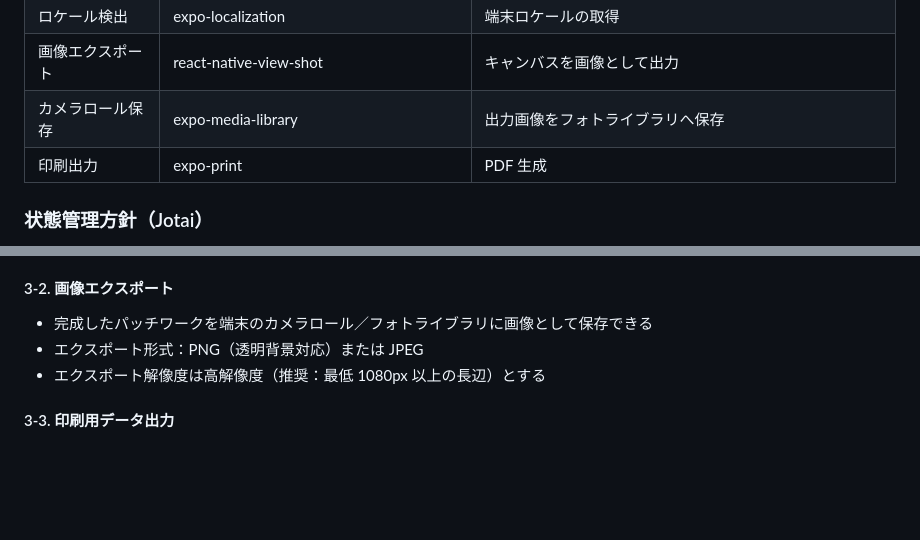
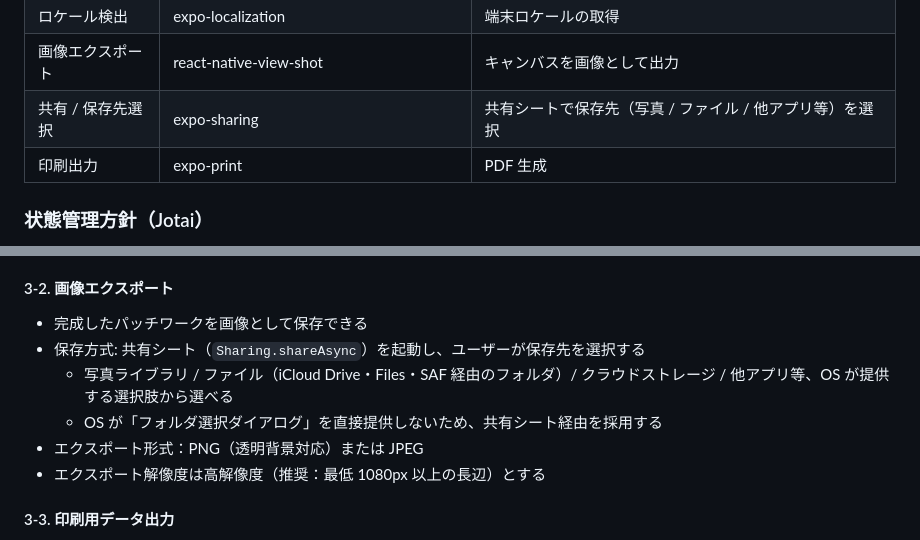
Before and after one commit to wednesdaydeveloper/patchwork-app_feature-dev, a Markdown page: CLAUDE.md, 2 parts joined by grey strips. Rendered like a GitHub page; blank space fills up the shorter version.

```diff
--- a/CLAUDE.md
+++ b/CLAUDE.md
@@ -27,7 +27,7 @@
 | 多言語化         | i18next + react-i18next                         | UI 文言の翻訳                                                  |
 | ロケール検出     | expo-localization                               | 端末ロケールの取得                                             |
 | 画像エクスポート | react-native-view-shot                          | キャンバスを画像として出力                                     |
-| カメラロール保存 | expo-media-library                              | 出力画像をフォトライブラリへ保存                               |
+| 共有 / 保存先選択 | expo-sharing                                    | 共有シートで保存先（写真 / ファイル / 他アプリ等）を選択       |
 | 印刷出力         | expo-print                                      | PDF 生成                                                       |
 
 ### 状態管理方針（Jotai）
@@ -199,7 +199,10 @@ assets/                 # 静的アセット
 
 #### 3-2. 画像エクスポート
 
-- 完成したパッチワークを端末のカメラロール／フォトライブラリに画像として保存できる
+- 完成したパッチワークを画像として保存できる
+- 保存方式: 共有シート（`Sharing.shareAsync`）を起動し、ユーザーが保存先を選択する
+  - 写真ライブラリ / ファイル（iCloud Drive・Files・SAF 経由のフォルダ）/ クラウドストレージ / 他アプリ等、OS が提供する選択肢から選べる
+  - OS が「フォルダ選択ダイアログ」を直接提供しないため、共有シート経由を採用する
 - エクスポート形式：PNG（透明背景対応）または JPEG
 - エクスポート解像度は高解像度（推奨：最低 1080px 以上の長辺）とする
 
```
Also changed, not shown: docs/tasks/87-image-save-destination.md (added, +77 -0 lines), docs/tasks/README.md (+1 -0 lines).
